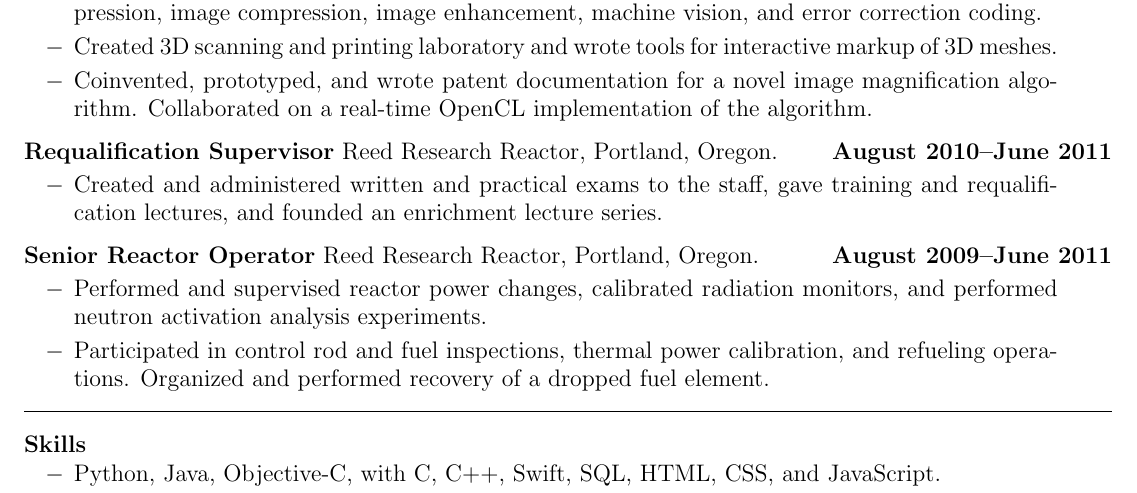
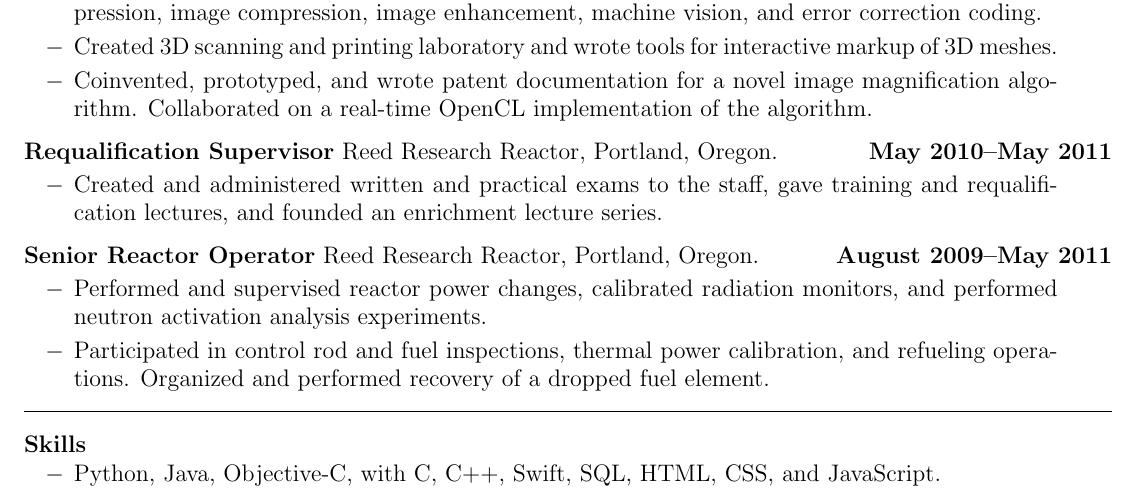
Before and after one commit to JeremySilverTongue/Resume, a LaTeX CV (JeremySilverResume.tex): part of the page, cut so that both start at the same text. Compiled offline with pdfLaTeX.

Commit message:
Correct reactor dates

```diff
--- a/JeremySilverResume.tex
+++ b/JeremySilverResume.tex
@@ -108,7 +108,7 @@ Mountain View, CA. 94040 &
 
 \risection{Requalification Supervisor}
 {Reed Research Reactor, Portland, Oregon.}
-{August 2010--June 2011}
+{May 2010--May 2011}
 {
 \item Created and administered written and practical exams to the staff, gave training and requalification lectures, and founded an enrichment lecture series.
 }
@@ -116,7 +116,7 @@ Mountain View, CA. 94040 &
 
 \risection{Senior Reactor Operator}
 {Reed Research Reactor, Portland, Oregon.}
-{August 2009--June 2011}
+{August 2009--May 2011}
 {
 \item Performed and supervised reactor power changes, calibrated radiation monitors, and performed neutron activation analysis experiments.
 \item Participated in control rod and fuel inspections, thermal power calibration, and refueling operations. Organized and performed recovery of a dropped fuel element.
```
Also changed, not shown: JeremySilverResume.pdf.
